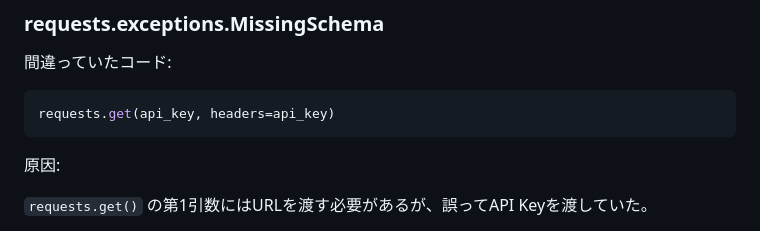
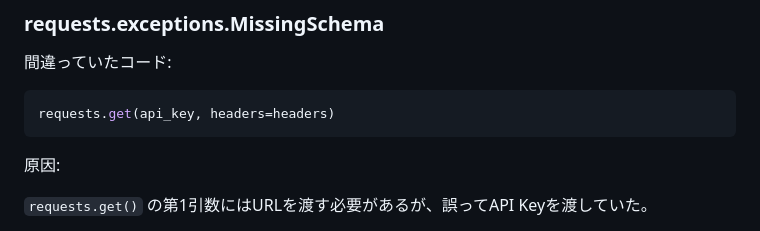
Before and after one commit to haruhito2007/lol-personal-analyzer, a Markdown page: DEVELOPMENT.md, the part around the change. Drawn GitHub-style.

````diff
--- a/DEVELOPMENT.md
+++ b/DEVELOPMENT.md
@@ -546,7 +546,7 @@ Riot Developer PortalでAPI Keyを再発行し、`.env` を更新した。
 間違っていたコード:
 
 ```python
-requests.get(api_key, headers=api_key)
+requests.get(api_key, headers=headers)
 ```
 
 原因:
````
